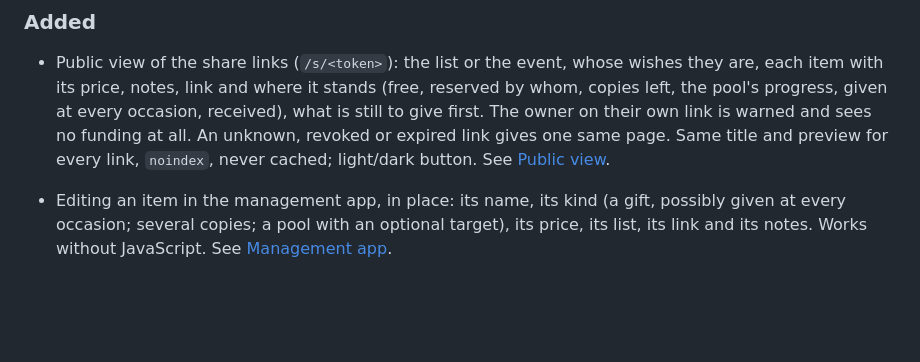
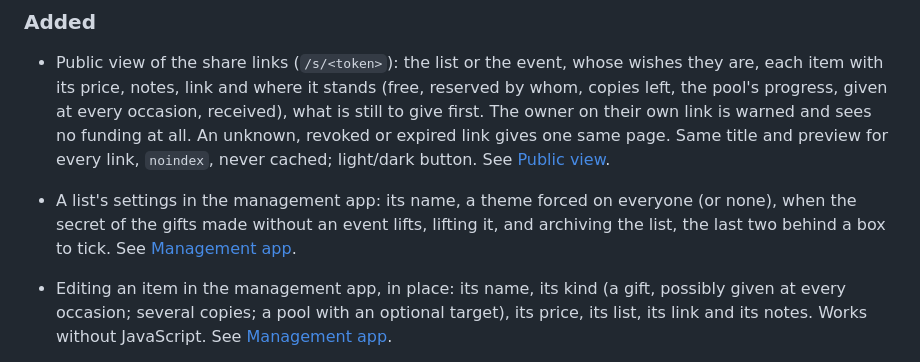
Before and after one commit to Arcanexus/wishalia, a Markdown page: CHANGELOG.md, the part around the change. Drawn GitHub-style; blank space fills up the shorter version.

```diff
--- a/CHANGELOG.md
+++ b/CHANGELOG.md
@@ -33,6 +33,9 @@ All notable changes to this project are documented here. The format follows
   their own link is warned and sees no funding at all. An unknown, revoked or expired link gives
   one same page. Same title and preview for every link, `noindex`, never cached; light/dark button.
   See [Public view](docs/public-view.md).
+- A list's settings in the management app: its name, a theme forced on everyone (or none), when the
+  secret of the gifts made without an event lifts, lifting it, and archiving the list, the last two
+  behind a box to tick. See [Management app](docs/management-app.md#a-lists-settings).
 - Editing an item in the management app, in place: its name, its kind (a gift, possibly given at
   every occasion; several copies; a pool with an optional target), its price, its list, its link
   and its notes. Works without JavaScript. See
```
Also changed, not shown: docs/management-app.md (+17 -0 lines), docs/images/app-list-settings.png (added), 6 other files.
